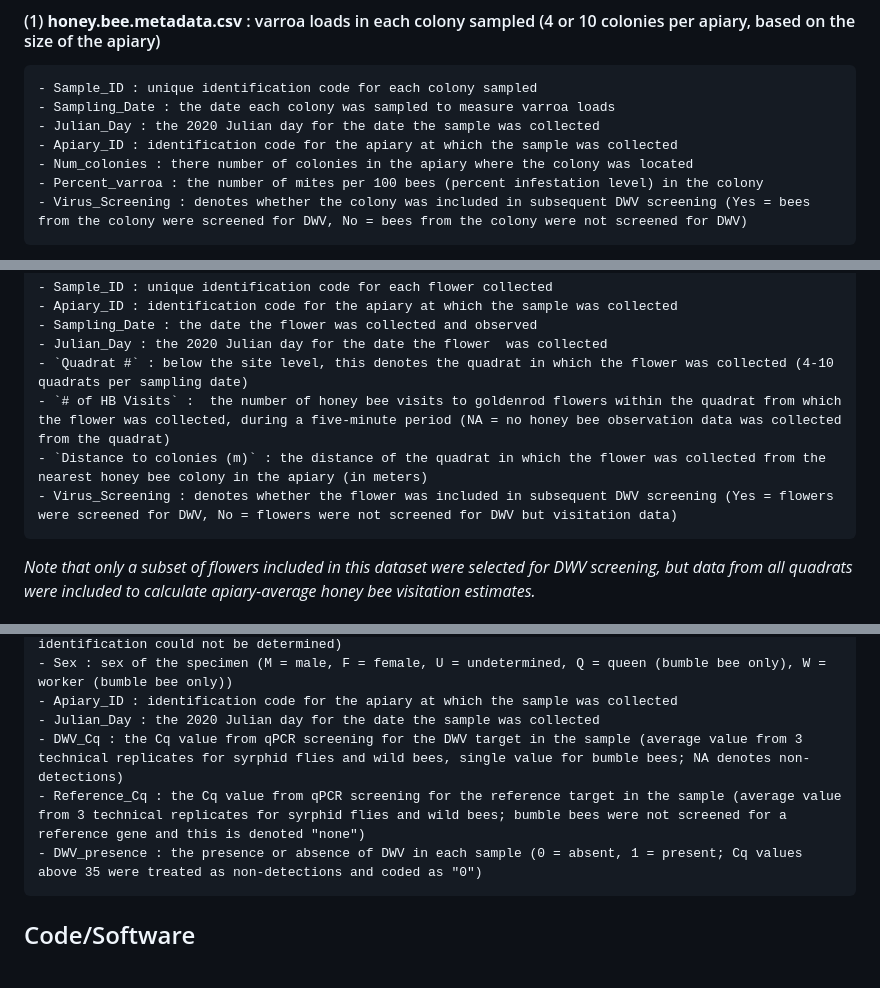
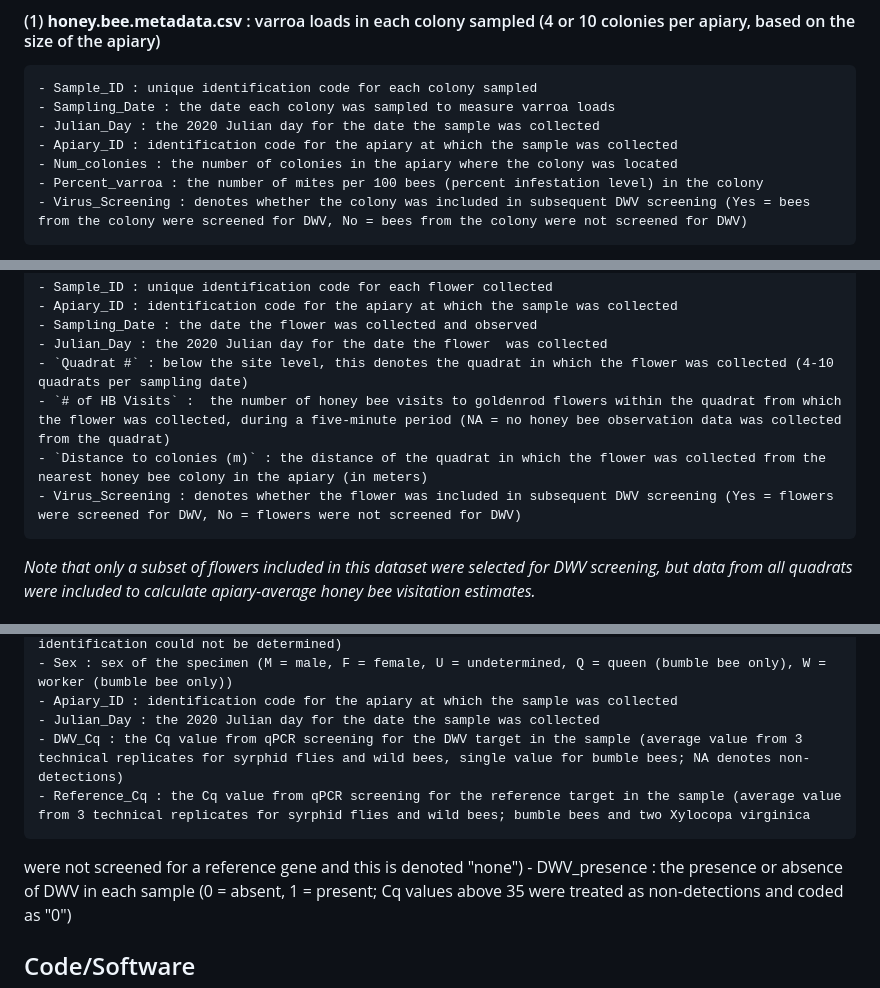
Before and after one commit to krdeutsch/Varroa-control-limits-virus-spillover-data-files-and-scripts, a Markdown page: README.md, 3 parts joined by grey strips. GitHub-like rendering.

```diff
--- a/README.md
+++ b/README.md
@@ -16,7 +16,7 @@ This repository contains supporting files and code associated with the submitted
     - Sampling_Date : the date each colony was sampled to measure varroa loads
     - Julian_Day : the 2020 Julian day for the date the sample was collected
     - Apiary_ID : identification code for the apiary at which the sample was collected
-    - Num_colonies : there number of colonies in the apiary where the colony was located
+    - Num_colonies : the number of colonies in the apiary where the colony was located
     - Percent_varroa : the number of mites per 100 bees (percent infestation level) in the colony
     - Virus_Screening : denotes whether the colony was included in subsequent DWV screening (Yes = bees from the colony were screened for DWV, No = bees from the colony were not screened for DWV)
 *Note that only a subset of colonies included in this dataset were selected for DWV screening, but data from all colonies were included to calculate apiary-average varroa levels.*
@@ -37,7 +37,7 @@ This repository contains supporting files and code associated with the submitted
     - `Quadrat #` : below the site level, this denotes the quadrat in which the flower was collected (4-10 quadrats per sampling date)
     - `# of HB Visits` :  the number of honey bee visits to goldenrod flowers within the quadrat from which the flower was collected, during a five-minute period (NA = no honey bee observation data was collected from the quadrat)
     - `Distance to colonies (m)` : the distance of the quadrat in which the flower was collected from the nearest honey bee colony in the apiary (in meters)
-    - Virus_Screening : denotes whether the flower was included in subsequent DWV screening (Yes = flowers were screened for DWV, No = flowers were not screened for DWV but visitation data)
+    - Virus_Screening : denotes whether the flower was included in subsequent DWV screening (Yes = flowers were screened for DWV, No = flowers were not screened for DWV)
 *Note that only a subset of flowers included in this dataset were selected for DWV screening, but data from all quadrats were included to calculate apiary-average honey bee visitation estimates.*
 
 #### (4) **flower.dwv.data.csv** : presence / absence of DWV on goldenrod flowers
@@ -57,7 +57,8 @@ This repository contains supporting files and code associated with the submitted
     - Apiary_ID : identification code for the apiary at which the sample was collected
     - Julian_Day : the 2020 Julian day for the date the sample was collected
     - DWV_Cq : the Cq value from qPCR screening for the DWV target in the sample (average value from 3 technical replicates for syrphid flies and wild bees, single value for bumble bees; NA denotes non-detections)
-    - Reference_Cq : the Cq value from qPCR screening for the reference target in the sample (average value from 3 technical replicates for syrphid flies and wild bees; bumble bees were not screened for a reference gene and this is denoted "none")
+    - Reference_Cq : the Cq value from qPCR screening for the reference target in the sample (average value from 3 technical replicates for syrphid flies and wild bees; bumble bees and two Xylocopa virginica
+ were not screened for a reference gene and this is denoted "none")
     - DWV_presence : the presence or absence of DWV in each sample (0 = absent, 1 = present; Cq values above 35 were treated as non-detections and coded as "0")
 
 ## Code/Software
```
